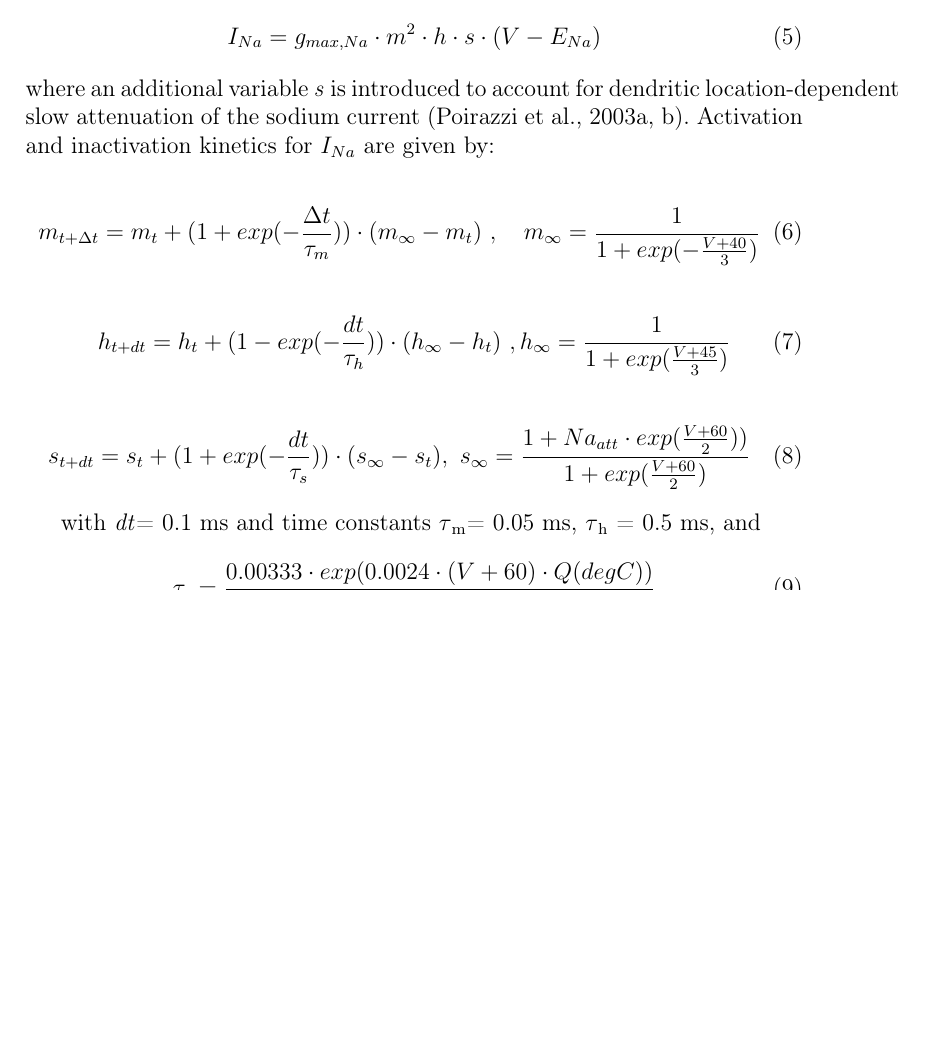
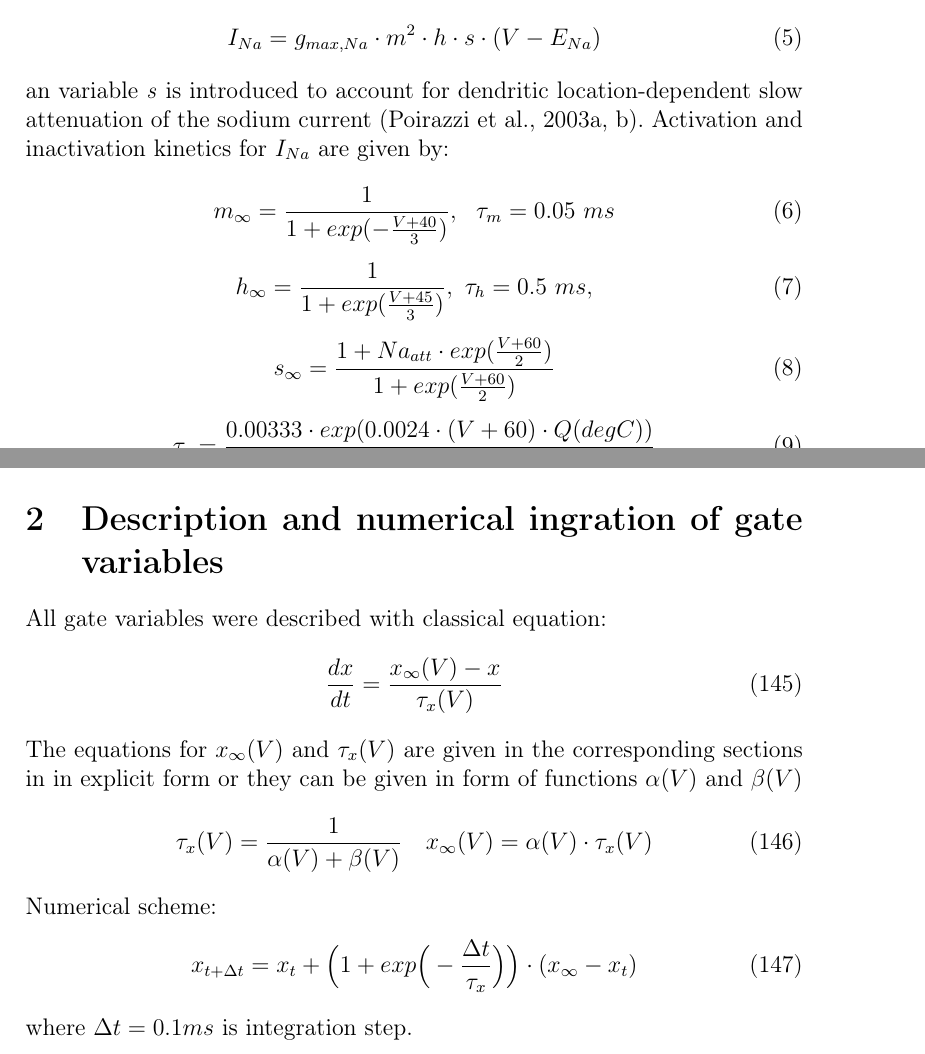
Before and after one commit to ivanmysin/latex_supplement, a LaTeX document (suplement.tex): part of page 2 of 16 before the commit and two parts of pages 2 and 15 of 16 after it, the two joined at a grey line, cut so that both start at the same text, the shorter picture padded with empty space. Compiled offline with pdfLaTeX.

Commit message:
Start unite description

```diff
--- a/suplement.tex
+++ b/suplement.tex
@@ -5,6 +5,7 @@
 \usepackage{amsmath}
 \title{Supplement materials}
 \author{Mysin I.E.}
+\date{}
 
 \begin{document}
 \maketitle
@@ -42,31 +43,19 @@ The sodium current is described by:
 \begin{equation}
 I_{Na}= g_{max, Na}\cdot m^2\cdot h\cdot s\cdot (V-E_{Na})
 \end{equation}
-where an additional variable \textit{s} is introduced to account for dendritic location‑dependent slow attenuation of
-the sodium current (Poirazzi et al., 2003a, b). Activation and inactivation kinetics for ${I_{Na}}$ are given by:
-
+an variable \textit{s} is introduced to account for dendritic location‑dependent slow attenuation of the sodium current (Poirazzi et al., 2003a, b). Activation and inactivation kinetics for ${I_{Na}}$ are given by:
 
 \begin{equation}
-m_{t + \Delta t} = m_t+(1+exp(-\frac{\Delta t}{\tau_m}))\cdot
-(m_{\infty}-m_t) \ , \ \ \  m_{\infty}=\frac {1}{1+exp(-\frac{V+40} {3})}
-\end{equation}
-
-
-\begin{equation}
-h_{t+dt}=h_t+(1-exp(-\frac{dt}{\tau_h}))\cdot
-(h_{\infty}-h_t) \ ,\\  h_{\infty}=\frac {1}{1+exp(\frac{V+45}{3})}
+m_{\infty}=\frac {1}{1+exp(-\frac{V+40} {3})} , \ \ \tau_m=0.05 \ ms
 \end{equation}
 
 \begin{equation}
-s_{t+dt}=s_t+(1+exp(-\frac{dt}{\tau_s}))\cdot
-(s_{\infty}-s_t) ,\
-s_{\infty}=\frac{1+Na_{att}\cdot exp(\frac{V+60}
-		2))}{1+exp(\frac{V+60}{2})}
+h_{\infty}=\frac {1}{1+exp(\frac{V+45}{3})},  \  \tau_h = 0.5 \ ms,
 \end{equation}
 
-
-with \textit{dt}= 0.1 ms and time constants $\tau$\textsubscript{m}= 0.05 ms, $\tau$\textsubscript{h} = 0.5
-ms, and
+\begin{equation}
+s_{\infty}=\frac{1+Na_{att}\cdot exp(\frac{V+60}{2})}{1+exp(\frac{V+60}{2})}
+\end{equation}
 
 
 \begin{equation}
@@ -94,7 +77,7 @@ I_{Kdr} = g_{Kdr} \cdot m^2 \cdot (V-E_K)
 \end{equation}
 
 \begin{equation}
-m_{t+dt}=m_t+(1-exp(-dt/2.2) )\cdot m_{\infty}-m_t) ,\ m_{\infty}=\frac{1}{1+exp(-\frac{V+42}{2})}
+m_{\infty}=\frac{1}{1+exp(-\frac{V+42}{2})}, \tau_m = 2.2 \ ms
 \end{equation}
 
 The sodium and delayed rectifier channel properties are slightly different in the soma, axis and dendritic arbor. To fit
@@ -811,5 +794,21 @@ I_{Navngf} = g_{max, Navngf} \cdot m^3 \cdot h \cdot (V - E_{Na})
 \end{equation}
 
 
+\section{Description and numerical ingration of gate variables}
+All gate variables were described with classical equation:
+\begin{equation}
+\frac{dx}{dt} = \frac{x_{\infty}(V) - x}{\tau_x(V)}
+\end{equation}
+The equations for $x_{\infty}(V)$ and $\tau_x(V)$ are given in the corresponding sections in in explicit form or they can be given in form of functions  $\alpha(V)$ and $\beta(V)$
+\begin{equation}
+\tau_x(V) =  \frac{1}{\alpha(V) + \beta(V)} \ \ \
+x_{\infty}(V) = \alpha(V) \cdot \tau_x(V)
+\end{equation}
+Numerical scheme:
+\begin{equation}
+x_{t + \Delta t} = x_t+\Big(1 + exp \Big(-\frac{\Delta t}{\tau_x} \Big) \Big)\cdot (x_{\infty}-x_t)
+\end{equation}
+where $\Delta t = 0.1 ms$ is integration step.
+
 
 \end{document}
```
Also changed, not shown: suplement.tex (10 more changed lines).
